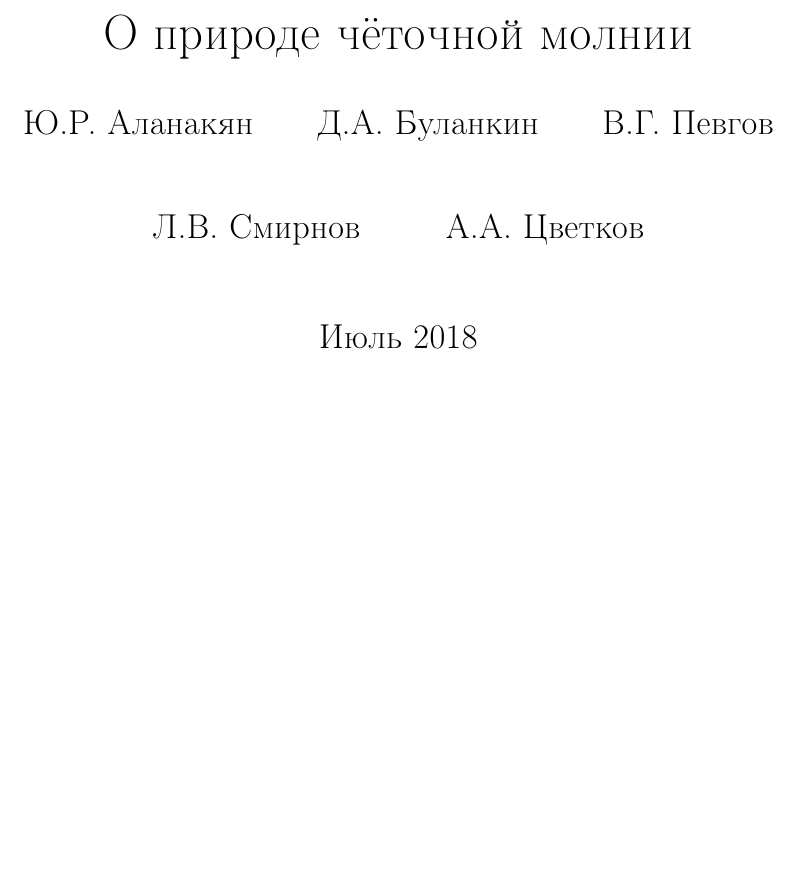
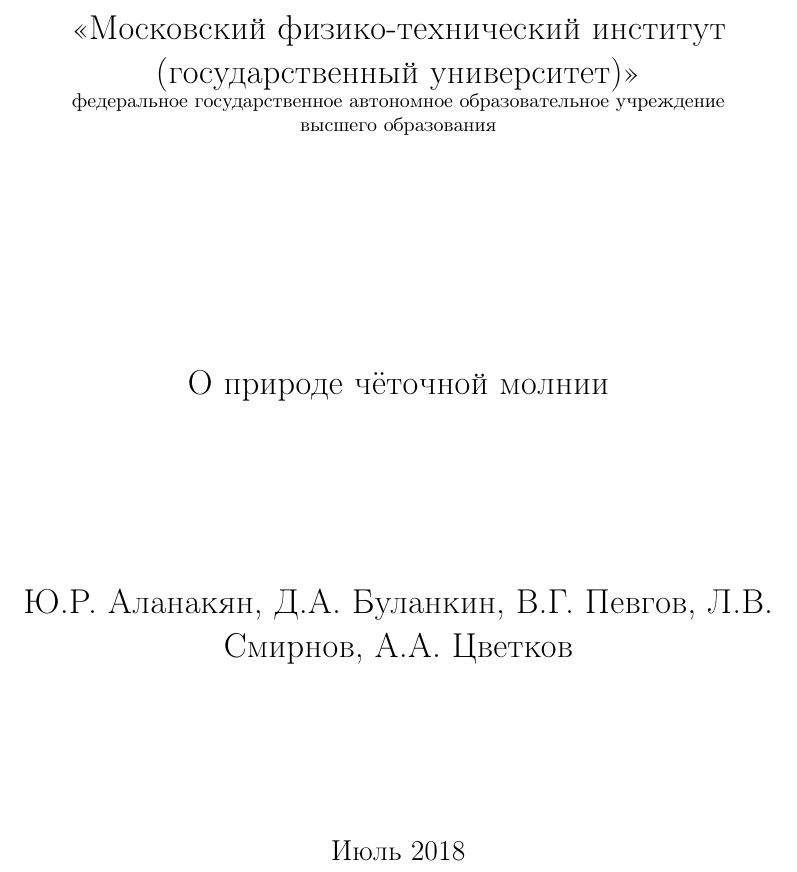
Before and after one commit to LeonardoReMake/AlanakynArt, a LaTeX document (main.tex): part of page 1 of 5, cut at the place of the change, the shorter picture padded with empty space. Compiled offline with pdfLaTeX.

Commit message:
Fix title page. Added the name of the university.

```diff
--- a/main.tex
+++ b/main.tex
@@ -6,13 +6,34 @@
 \usepackage{setspace,amsmath}
 \usepackage{mhchem} % для химических формул
 
-\title{О природе чёточной молнии}
-\author{Ю.Р. Аланакян\\ \and Д.А. Буланкин\\ \and В.Г. Певгов\\ \and Л.В. Смирнов\\ \and А.А. Цветков\\}
+\begin{document}
+% НАЧАЛО ТИТУЛЬНОГО ЛИСТА
+\begin{center}
+%\hfill \break
+\large{«Московский физико-технический институт (государственный университет)»}\\
+\footnotesize{федеральное государственное автономное образовательное учреждение}\\
+\footnotesize{высшего образования}\\
+ \hfill \break
+%\normalsize{Кафедра теории функций и  геометрии}\\
+\hfill\break
+\hfill \break
+\hfill \break
+\hfill \break
+\large{О природе чёточной молнии}\\
+\hfill \break
+\hfill \break
+\hfill \break
+\hfill \break
+\large{Ю.Р. Аланакян, Д.А. Буланкин, В.Г. Певгов, Л.В. Смирнов, А.А. Цветков}\\
+\hfill \break
+\hfill \break
+\hfill \break
+\hfill \break
+\hfill \break
+\normalsize{Июль 2018}
+\end{center}
+% КОНЕЦ ТИТУЛЬНОГО ЛИСТА
 
-\date{Июль 2018}
-
-\begin{document}
-\maketitle
 \newpage
 
 \section{Аннотация}
```
